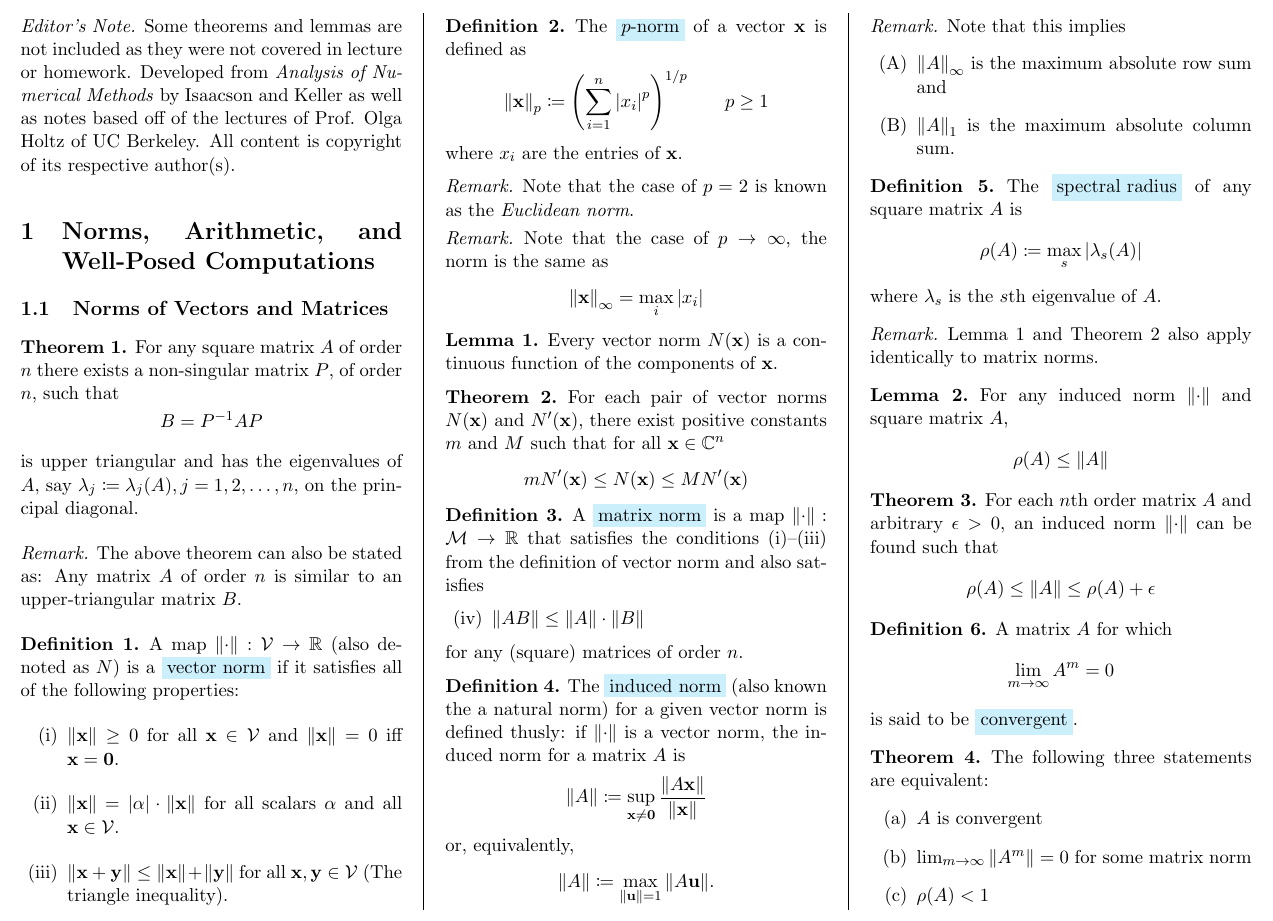
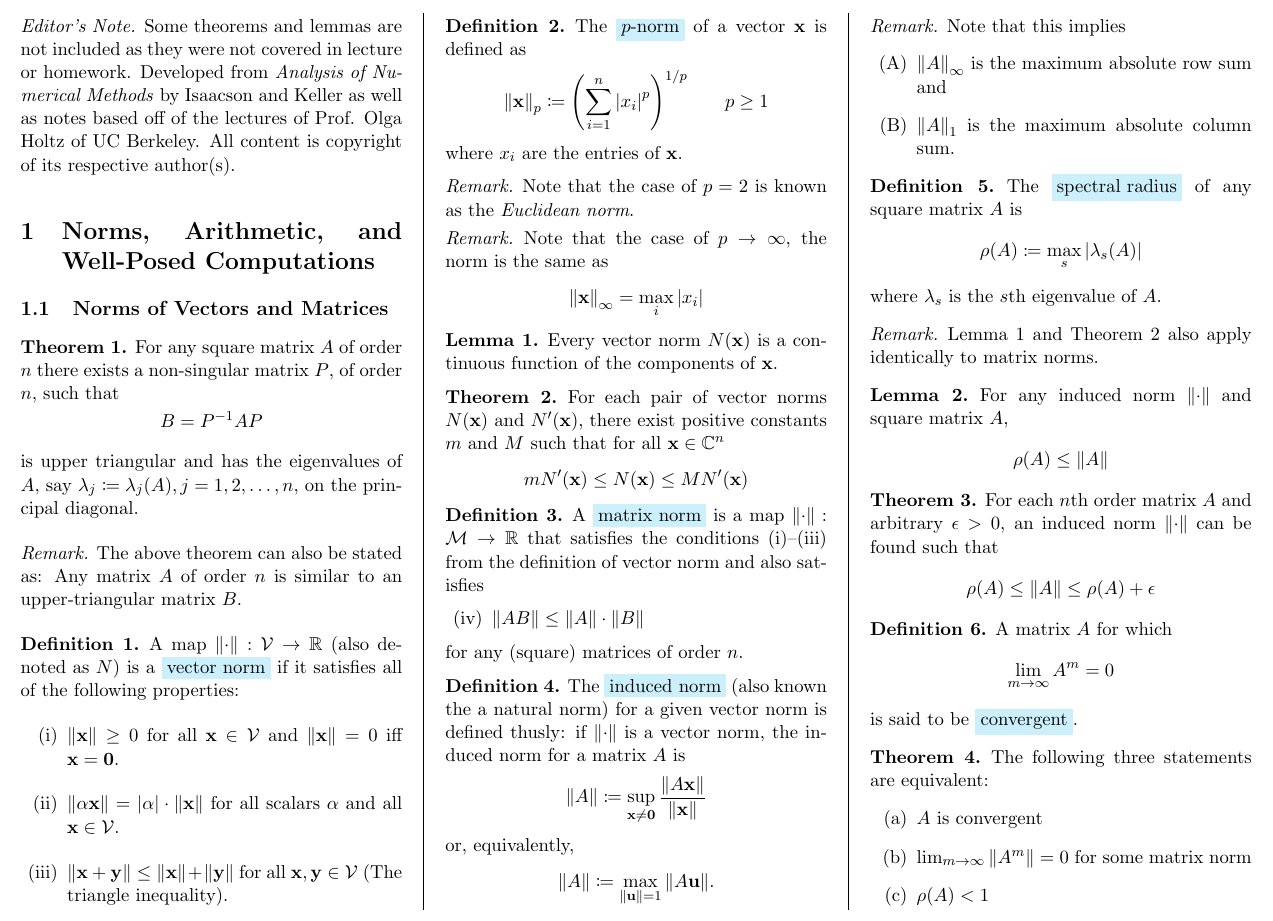
Before and after one commit to HarrisonB/study_guides, a LaTeX document (math128a_midterm_fall2016.tex): part of page 1 of 5, cut so that both start at the same text. The pictures show the PDF file math128a_midterm_fall2016.pdf that the author committed with the source.

Commit message:
Closes #1

```diff
--- a/math128a_midterm_fall2016.tex
+++ b/math128a_midterm_fall2016.tex
@@ -134,9 +134,9 @@
 	A map $\norm{\cdot} : \mathcal{V} \to \Reals$ (also denoted as $N$) is a
 	\keyword{vector norm} if it satisfies all of the following properties:
 	\begin{enumerate}[label={(\roman*)}]
-		\item $\norm{\alpha\vb{x}} \geq 0$ for all $\vb{x} \in \mathcal{V}$ and
+		\item $\norm{\vb{x}} \geq 0$ for all $\vb{x} \in \mathcal{V}$ and
 			$\norm{\vb{x}} = 0$ iff $\vb{x} = \vb{0}$.
-		\item $\norm{\lapha \vb{x}}$ = $\abs{\alpha}\cdot \norm{\vb{x}}$ for all
+		\item $\norm{\alpha \vb{x}}$ = $\abs{\alpha}\cdot \norm{\vb{x}}$ for all
 			scalars $\alpha$ and all $\vb{x} \in \mathcal{V}$.
 		\item $\norm{\vb{x} + \vb{y}} \leq \norm{\vb{x}} + \norm{\vb{y}}$ for all
 			$\vb{x},\vb{y} \in \mathcal{V}$ (The triangle inequality).
```
Also changed, not shown: math128a_midterm_fall2016.pdf.
